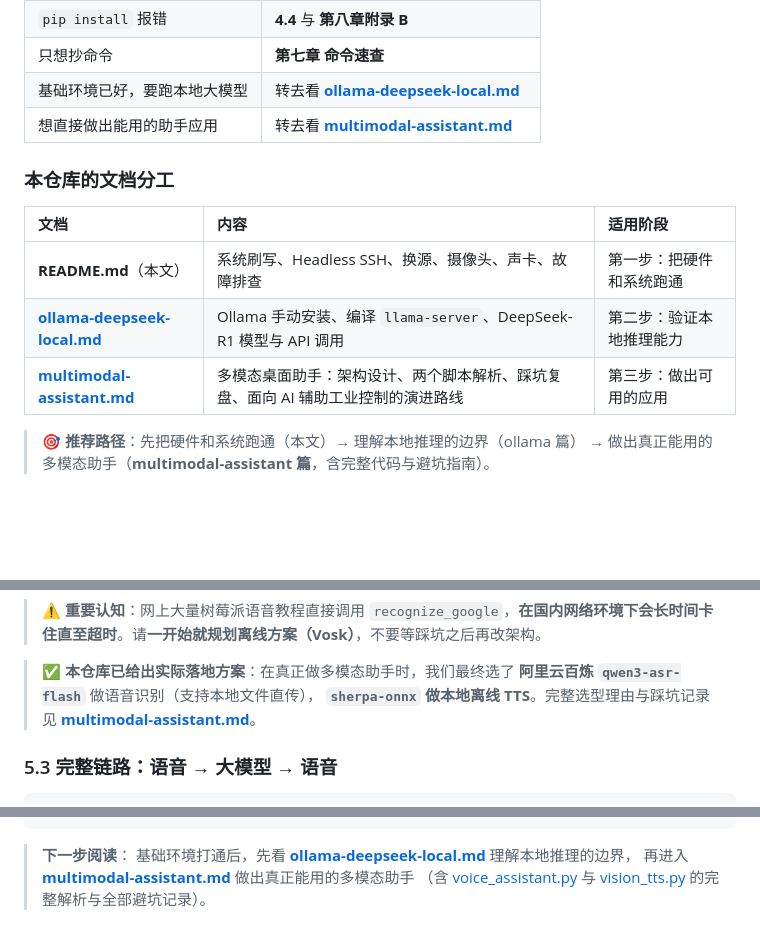
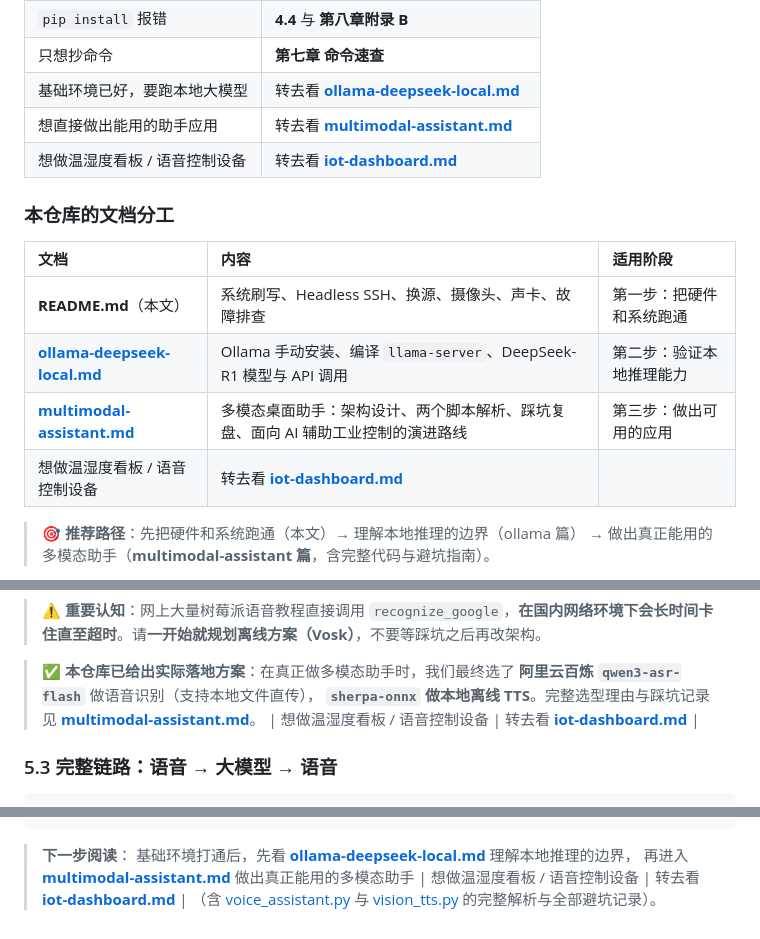
Before and after one commit to Arduino-STM32-Dev/raspberrypi-5, a Markdown page: README.md, 3 parts joined by grey strips. Drawn GitHub-style; blank space fills up the shorter version.

Commit message:
README: link iot-dashboard.md

```diff
--- a/README.md
+++ b/README.md
@@ -20,6 +20,7 @@
 | 只想抄命令 | **第七章 命令速查** |
 | 基础环境已好，要跑本地大模型 | 转去看 **[ollama-deepseek-local.md](ollama-deepseek-local.md)** |
 | 想直接做出能用的助手应用 | 转去看 **[multimodal-assistant.md](multimodal-assistant.md)** |
+| 想做温湿度看板 / 语音控制设备 | 转去看 **[iot-dashboard.md](iot-dashboard.md)** |
 
 ### 本仓库的文档分工
 
@@ -28,6 +29,7 @@
 | **README.md**（本文） | 系统刷写、Headless SSH、换源、摄像头、声卡、故障排查 | 第一步：把硬件和系统跑通 |
 | **[ollama-deepseek-local.md](ollama-deepseek-local.md)** | Ollama 手动安装、编译 `llama-server`、DeepSeek-R1 模型与 API 调用 | 第二步：验证本地推理能力 |
 | **[multimodal-assistant.md](multimodal-assistant.md)** | 多模态桌面助手：架构设计、两个脚本解析、踩坑复盘、面向 AI 辅助工业控制的演进路线 | 第三步：做出可用的应用 |
+| 想做温湿度看板 / 语音控制设备 | 转去看 **[iot-dashboard.md](iot-dashboard.md)** |
 
 > 🎯 **推荐路径**：先把硬件和系统跑通（本文）→ 理解本地推理的边界（ollama 篇）
 > → 做出真正能用的多模态助手（**multimodal-assistant 篇**，含完整代码与避坑指南）。
@@ -346,6 +348,7 @@ sudo apt install python3-speechrecognition python3-pyaudio flac -y
 > **阿里云百炼 `qwen3-asr-flash`** 做语音识别（支持本地文件直传），
 > **`sherpa-onnx` 做本地离线 TTS**。完整选型理由与踩坑记录见
 > **[multimodal-assistant.md](multimodal-assistant.md)**。
+| 想做温湿度看板 / 语音控制设备 | 转去看 **[iot-dashboard.md](iot-dashboard.md)** |
 
 ### 5.3 完整链路：语音 → 大模型 → 语音
 
@@ -500,4 +503,5 @@ raspberrypi-5/
 > **下一步阅读**：
 > 基础环境打通后，先看 **[ollama-deepseek-local.md](ollama-deepseek-local.md)** 理解本地推理的边界，
 > 再进入 **[multimodal-assistant.md](multimodal-assistant.md)** 做出真正能用的多模态助手
+| 想做温湿度看板 / 语音控制设备 | 转去看 **[iot-dashboard.md](iot-dashboard.md)** |
 > （含 [voice_assistant.py](voice_assistant.py) 与 [vision_tts.py](vision_tts.py) 的完整解析与全部避坑记录）。
```
